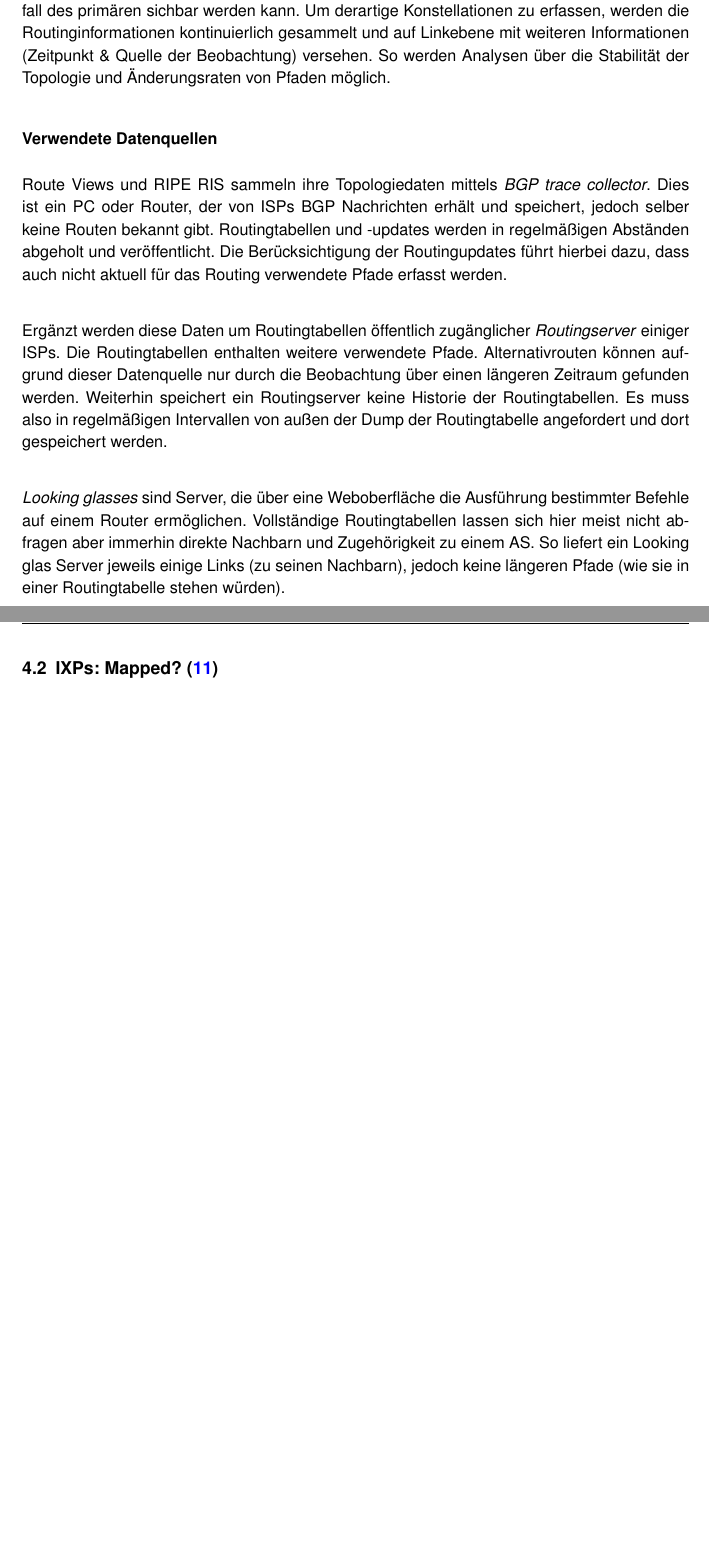
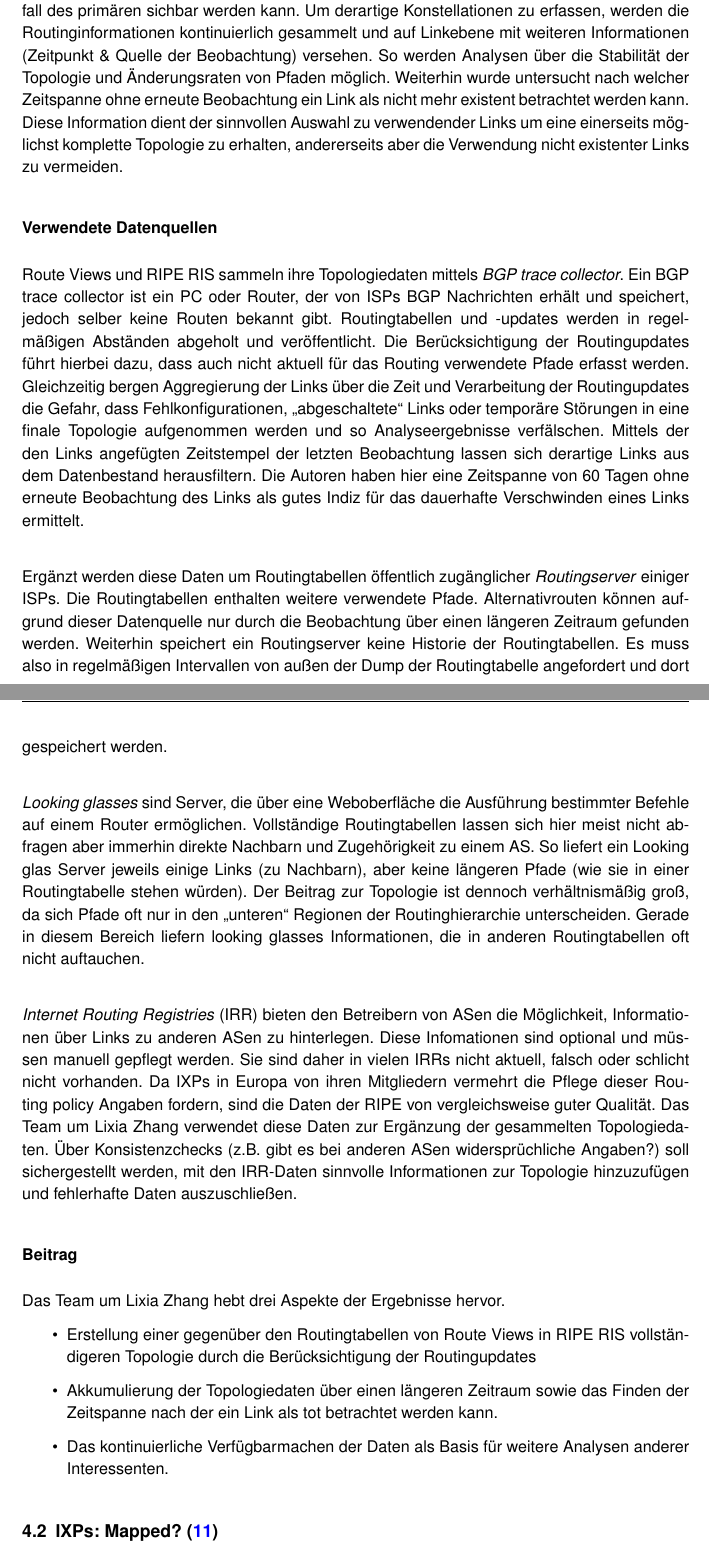
Before and after one commit to hamburger1984/aw2, a LaTeX document (ausarbeitung/ausarbeitung.tex, which reads ausarbeitung/kapitel/datenquellen.tex): two parts of pages 7 and 8 of 10 before the commit and two parts of pages 7 and 8 of 11 after it, joined at a grey line, cut so that both start at the same text, the shorter picture padded with empty space. Compiled offline with pdfLaTeX; an older LaTeX class or package is replaced by its successor.

Commit message:
Collecting the Internet AS-level Topology ~ (almost) done..

```diff
--- a/ausarbeitung/kapitel/datenquellen.tex
+++ b/ausarbeitung/kapitel/datenquellen.tex
@@ -20,12 +20,17 @@ Weiterhin basierten Topologieanalysen bisher meist auf statischen Schnappschüss
 Zwischen ASen existieren jedoch meist mehrere verbindende Pfade, wovon der sekundäre erst bei Ausfall des primären sichbar werden kann.
 Um derartige Konstellationen zu erfassen, werden die Routinginformationen kontinuierlich gesammelt und auf Linkebene mit weiteren Informationen (Zeitpunkt \& Quelle der Beobachtung) versehen.
 So werden Analysen über die Stabilität der Topologie und Änderungsraten von Pfaden möglich.
+Weiterhin wurde untersucht nach welcher Zeitspanne ohne erneute Beobachtung ein Link als nicht mehr existent betrachtet werden kann.
+Diese Information dient der sinnvollen Auswahl zu verwendender Links um eine einerseits möglichst komplette Topologie zu erhalten, andererseits aber die Verwendung nicht existenter Links zu vermeiden.
 
 \subsubsection{Verwendete Datenquellen}
 Route Views und RIPE RIS sammeln ihre Topologiedaten mittels \emph{BGP trace collector}.
-Dies ist ein PC oder Router, der von ISPs BGP Nachrichten erhält und speichert, jedoch selber keine Routen bekannt gibt.
+Ein BGP trace collector ist ein PC oder Router, der von ISPs BGP Nachrichten erhält und speichert, jedoch selber keine Routen bekannt gibt.
 Routingtabellen und -updates werden in regelmäßigen Abständen abgeholt und veröffentlicht.
-Die Berücksichtigung der Routingupdates führt hierbei dazu, dass auch nicht aktuell für das Routing verwendete Pfade erfasst werden.\\
+Die Berücksichtigung der Routingupdates führt hierbei dazu, dass auch nicht aktuell für das Routing verwendete Pfade erfasst werden.
+Gleichzeitig bergen Aggregierung der Links über die Zeit und Verarbeitung der Routingupdates die Gefahr, dass Fehlkonfigurationen, "`abgeschaltete"' Links oder temporäre Störungen in eine finale Topologie aufgenommen werden und so Analyseergebnisse verfälschen.
+Mittels der den Links angefügten Zeitstempel der letzten Beobachtung lassen sich derartige Links aus dem Datenbestand herausfiltern.
+Die Autoren haben hier eine Zeitspanne von 60 Tagen ohne erneute Beobachtung des Links als gutes Indiz für das dauerhafte Verschwinden eines Links ermittelt.\\
 
 Ergänzt werden diese Daten um Routingtabellen öffentlich zugänglicher \emph{Routingserver} einiger ISPs.
 Die Routingtabellen enthalten weitere verwendete Pfade.
@@ -35,9 +40,24 @@ Es muss also in regelmäßigen Intervallen von außen der Dump der Routingtabell
 
 \emph{Looking glasses} sind Server, die über eine Weboberfläche die Ausführung bestimmter Befehle auf einem Router ermöglichen.
 Vollständige Routingtabellen lassen sich hier meist nicht abfragen aber immerhin direkte Nachbarn und Zugehörigkeit zu einem AS.
-So liefert ein Looking glas Server jeweils einige Links (zu seinen Nachbarn), jedoch keine längeren Pfade (wie sie in einer Routingtabelle stehen würden).
+So liefert ein Looking glas Server jeweils einige Links (zu Nachbarn), aber keine längeren Pfade (wie sie in einer Routingtabelle stehen würden).
+Der Beitrag zur Topologie ist dennoch verhältnismäßig groß, da sich Pfade oft nur in den "`unteren"' Regionen der Routinghierarchie unterscheiden.
+Gerade in diesem Bereich liefern looking glasses Informationen, die in anderen Routingtabellen oft nicht auftauchen.\\
 
+\emph{Internet Routing Registries} (IRR) bieten den Betreibern von ASen die Möglichkeit, Informationen über Links zu anderen ASen zu hinterlegen.
+Diese Infomationen sind optional und müssen manuell gepflegt werden.
+Sie sind daher in vielen IRRs nicht aktuell, falsch oder schlicht nicht vorhanden.
+Da IXPs in Europa von ihren Mitgliedern vermehrt die Pflege dieser Routing policy Angaben fordern, sind die Daten der RIPE von vergleichsweise guter Qualität.
+Das Team um Lixia Zhang verwendet diese Daten zur Ergänzung der gesammelten Topologiedaten.
+Über Konsistenzchecks (z.B. gibt es bei anderen ASen widersprüchliche Angaben?) soll sichergestellt werden, mit den IRR-Daten sinnvolle Informationen zur Topologie hinzuzufügen und fehlerhafte Daten auszuschließen.
 
+\subsubsection{Beitrag}
+Das Team um Lixia Zhang hebt drei Aspekte der Ergebnisse hervor.
+\begin{itemize}
+  \item Erstellung einer gegenüber den Routingtabellen von Route Views in RIPE RIS vollständigeren Topologie durch die Berücksichtigung der Routingupdates
+  \item Akkumulierung der Topologiedaten über einen längeren Zeitraum sowie das Finden der Zeitspanne nach der ein Link als tot betrachtet werden kann.
+  \item Das kontinuierliche Verfügbarmachen der Daten als Basis für weitere Analysen anderer Interessenten.
+\end{itemize}
 
 \subsection{IXPs: Mapped?~\cite{Augustin:2009:IM:1644893.1644934}}
 
```
Also changed, not shown: ausarbeitung/kapitel/einfuehrung.tex (+10 -13 lines).
